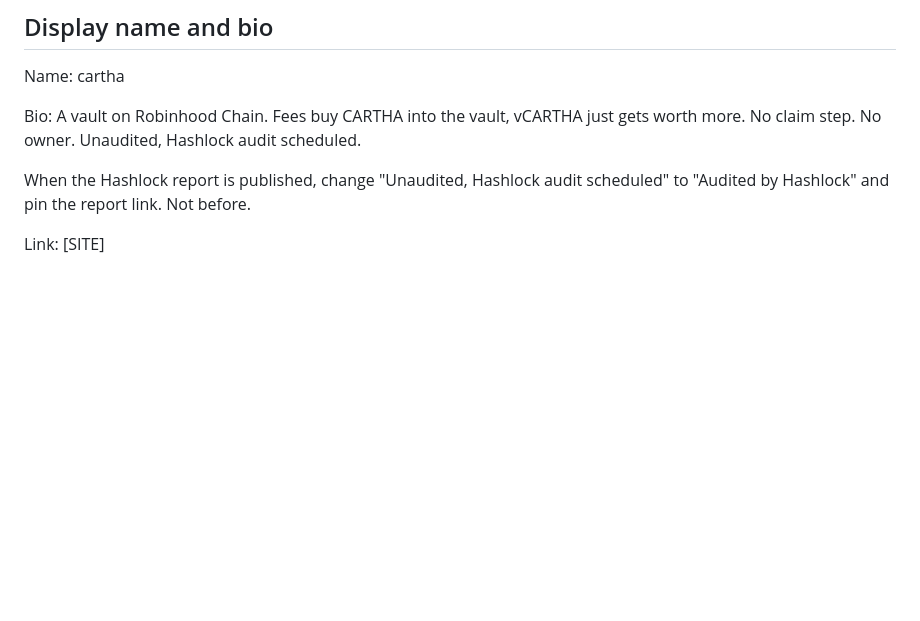
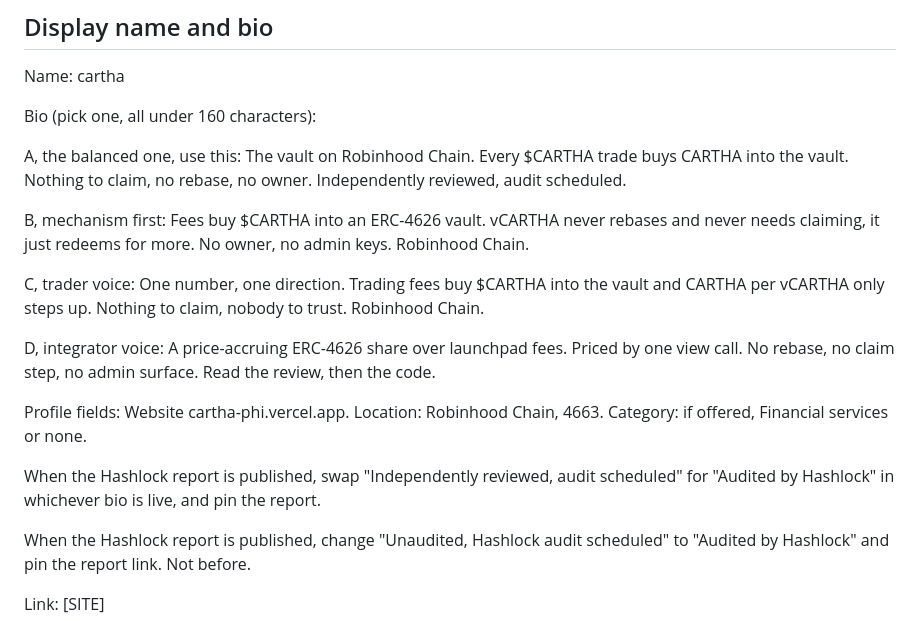
Before and after one commit to bretdevs/cartha, a Markdown page: brand/x-kit.md, the part around the change. Rendered like a GitHub page; blank space fills up the shorter version.

Commit message:
X kit: bio set and profile fields

```diff
--- a/brand/x-kit.md
+++ b/brand/x-kit.md
@@ -8,7 +8,19 @@ Replace `[TOKEN]`, `[VAULT]`, `[HARVESTER]` and `[SITE]` before posting.
 
 Name: cartha
 
-Bio: A vault on Robinhood Chain. Fees buy CARTHA into the vault, vCARTHA just gets worth more. No claim step. No owner. Unaudited, Hashlock audit scheduled.
+Bio (pick one, all under 160 characters):
+
+A, the balanced one, use this: The vault on Robinhood Chain. Every $CARTHA trade buys CARTHA into the vault. Nothing to claim, no rebase, no owner. Independently reviewed, audit scheduled.
+
+B, mechanism first: Fees buy $CARTHA into an ERC-4626 vault. vCARTHA never rebases and never needs claiming, it just redeems for more. No owner, no admin keys. Robinhood Chain.
+
+C, trader voice: One number, one direction. Trading fees buy $CARTHA into the vault and CARTHA per vCARTHA only steps up. Nothing to claim, nobody to trust. Robinhood Chain.
+
+D, integrator voice: A price-accruing ERC-4626 share over launchpad fees. Priced by one view call. No rebase, no claim step, no admin surface. Read the review, then the code.
+
+Profile fields: Website cartha-phi.vercel.app. Location: Robinhood Chain, 4663. Category: if offered, Financial services or none.
+
+When the Hashlock report is published, swap "Independently reviewed, audit scheduled" for "Audited by Hashlock" in whichever bio is live, and pin the report.
 
 When the Hashlock report is published, change "Unaudited, Hashlock audit scheduled" to "Audited by Hashlock" and pin the report link. Not before.
 
```
